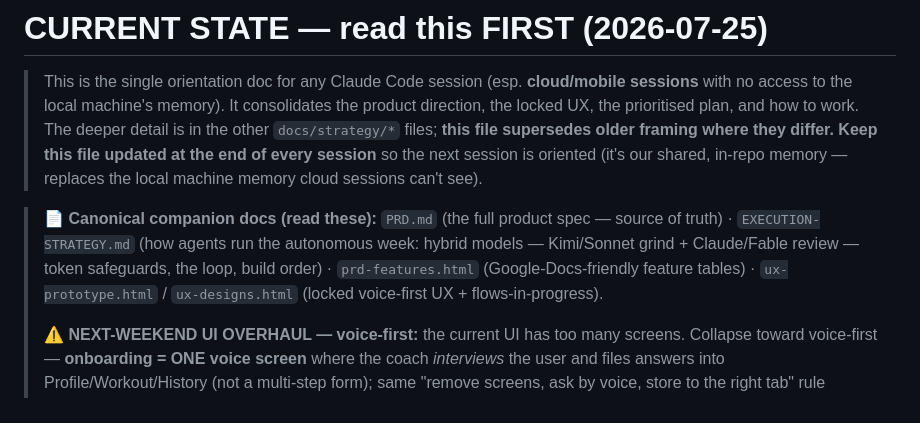
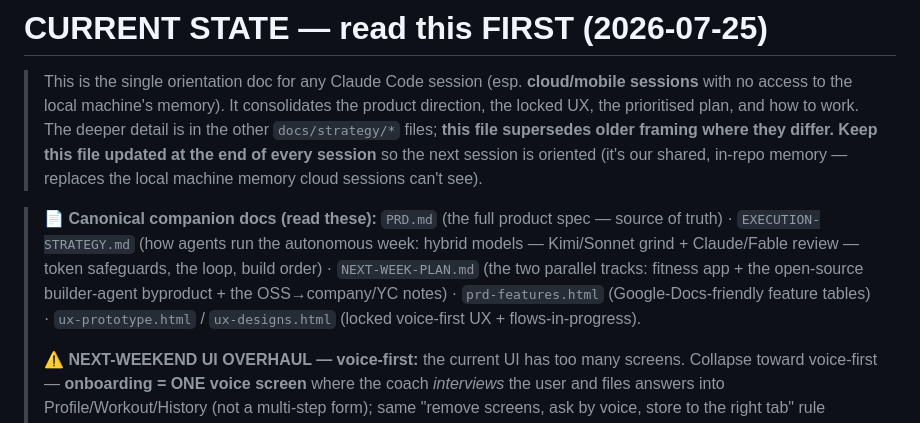
Before and after one commit to ishwarpartapsingh979/invisible-health, a Markdown page: docs/strategy/CURRENT-STATE.md, the part around the change. GitHub-like rendering.

```diff
--- a/docs/strategy/CURRENT-STATE.md
+++ b/docs/strategy/CURRENT-STATE.md
@@ -10,8 +10,9 @@
 > **📄 Canonical companion docs (read these):** `PRD.md` (the full product spec — source of
 > truth) · `EXECUTION-STRATEGY.md` (how agents run the autonomous week: hybrid models —
 > Kimi/Sonnet grind + Claude/Fable review — token safeguards, the loop, build order) ·
-> `prd-features.html` (Google-Docs-friendly feature tables) · `ux-prototype.html` / `ux-designs.html`
-> (locked voice-first UX + flows-in-progress).
+> `NEXT-WEEK-PLAN.md` (the two parallel tracks: fitness app + the open-source builder-agent
+> byproduct + the OSS→company/YC notes) · `prd-features.html` (Google-Docs-friendly feature
+> tables) · `ux-prototype.html` / `ux-designs.html` (locked voice-first UX + flows-in-progress).
 >
 > **⚠️ NEXT-WEEKEND UI OVERHAUL — voice-first:** the current UI has too many screens. Collapse
 > toward voice-first — **onboarding = ONE voice screen** where the coach *interviews* the user and
```
Also changed, not shown: docs/strategy/NEXT-WEEK-PLAN.md (added, +67 -0 lines).
